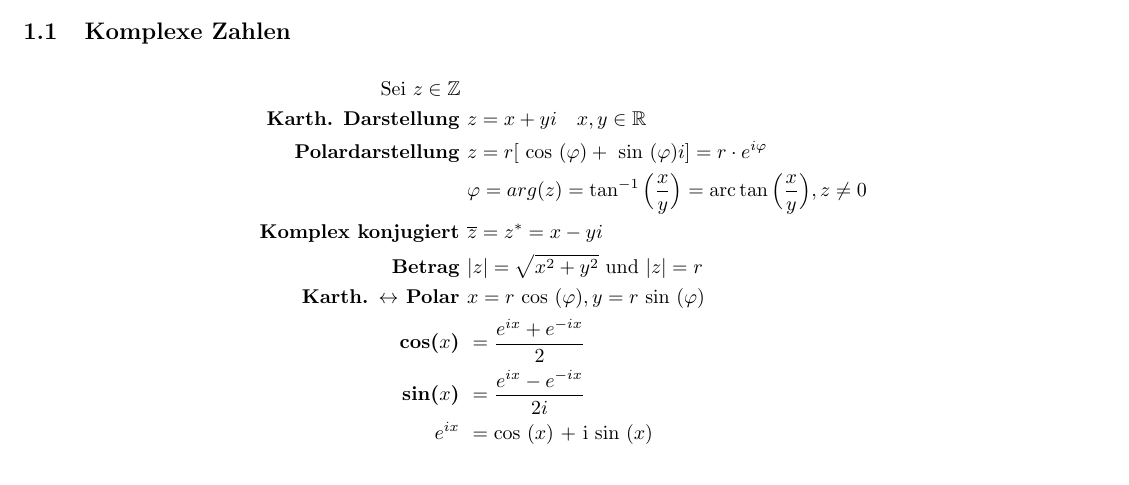
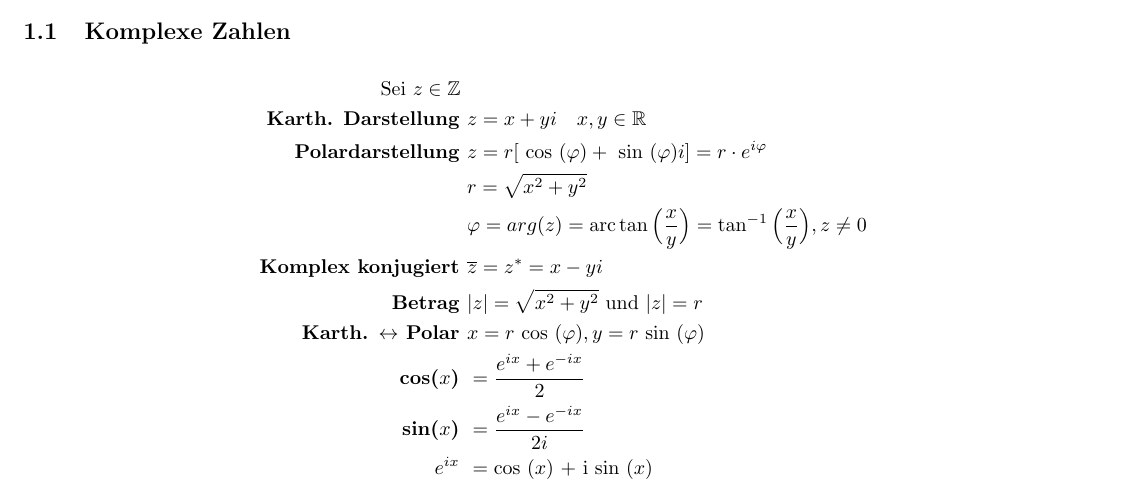
Before and after one commit to uniaugsburg/Informatik, a LaTeX document (multimedia-grundlagen/mmg_1/summary.tex): part of page 1 of 4, cut so that both start at the same text. Compiled offline with pdfLaTeX.

Commit message:
added radius in polar representation

```diff
--- a/multimedia-grundlagen/mmg_1/summary.tex
+++ b/multimedia-grundlagen/mmg_1/summary.tex
@@ -10,7 +10,8 @@
 				\text{Sei }z \in \mathbb{Z} \text{ }& \\
 				\textbf{Karth. Darstellung } 			& z = x + yi \quad x, y \in \mathbb{R} \\
 				\textbf{Polardarstellung } 				& z = r [ \text{ cos }(\varphi) + \text{ sin }(\varphi)i ] = r \cdot e^{i \varphi} \\
-														& \varphi = arg(z) = \tan^{-1} \Big(\frac{x}{y}\Big) = \text{arc}\tan \Big(\frac{x}{y}\Big), z \neq 0 \\
+														& r = \sqrt{x^2 + y^2}\\
+														& \varphi = arg(z) = \text{arc}\tan \Big(\frac{x}{y}\Big) = \tan^{-1} \Big(\frac{x}{y}\Big), z \neq 0 \\
 				\textbf{Komplex konjugiert } 			& \overline{z} = z^{*} = x - yi \\
 				\textbf{Betrag } 						& |z| = \sqrt{x^2 + y^2} \text{ und } |z| = r \\
 				\textbf{Karth. $\leftrightarrow$ Polar }& x = r \text{ cos }(\varphi), y = r \text{ sin }(\varphi) \\
```
Also changed, not shown: multimedia-grundlagen/mmg_1/summary.pdf.
